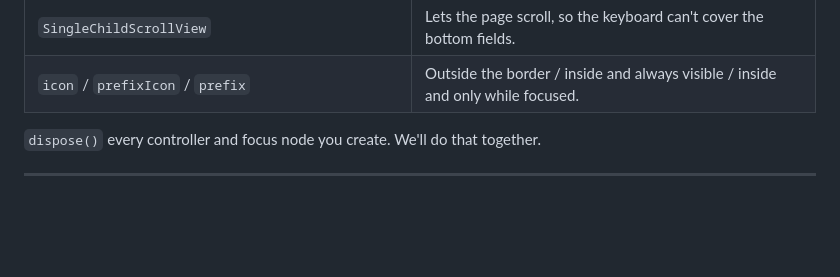
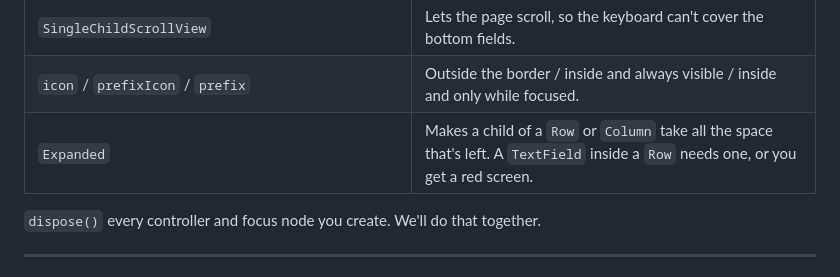
Before and after one commit to IGME-340/week7a_starter, a Markdown page: README.md, the part around the change. GitHub-like rendering; blank space fills up the shorter version.

Commit message:
README: add Expanded to the in-class table (quick Expanded segment added to 7A)

```diff
--- a/README.md
+++ b/README.md
@@ -53,6 +53,7 @@ Everything today happens in `lib/main.dart`. No packages.
 | `GestureDetector` | Wrapped around the whole `Scaffold`, one `onTap` handles tap-to-dismiss for every field. |
 | `SingleChildScrollView` | Lets the page scroll, so the keyboard can't cover the bottom fields. |
 | `icon` / `prefixIcon` / `prefix` | Outside the border / inside and always visible / inside and only while focused. |
+| `Expanded` | Makes a child of a `Row` or `Column` take all the space that's left. A `TextField` inside a `Row` needs one, or you get a red screen. |
 
 `dispose()` every controller and focus node you create. We'll do that together.
 
```
